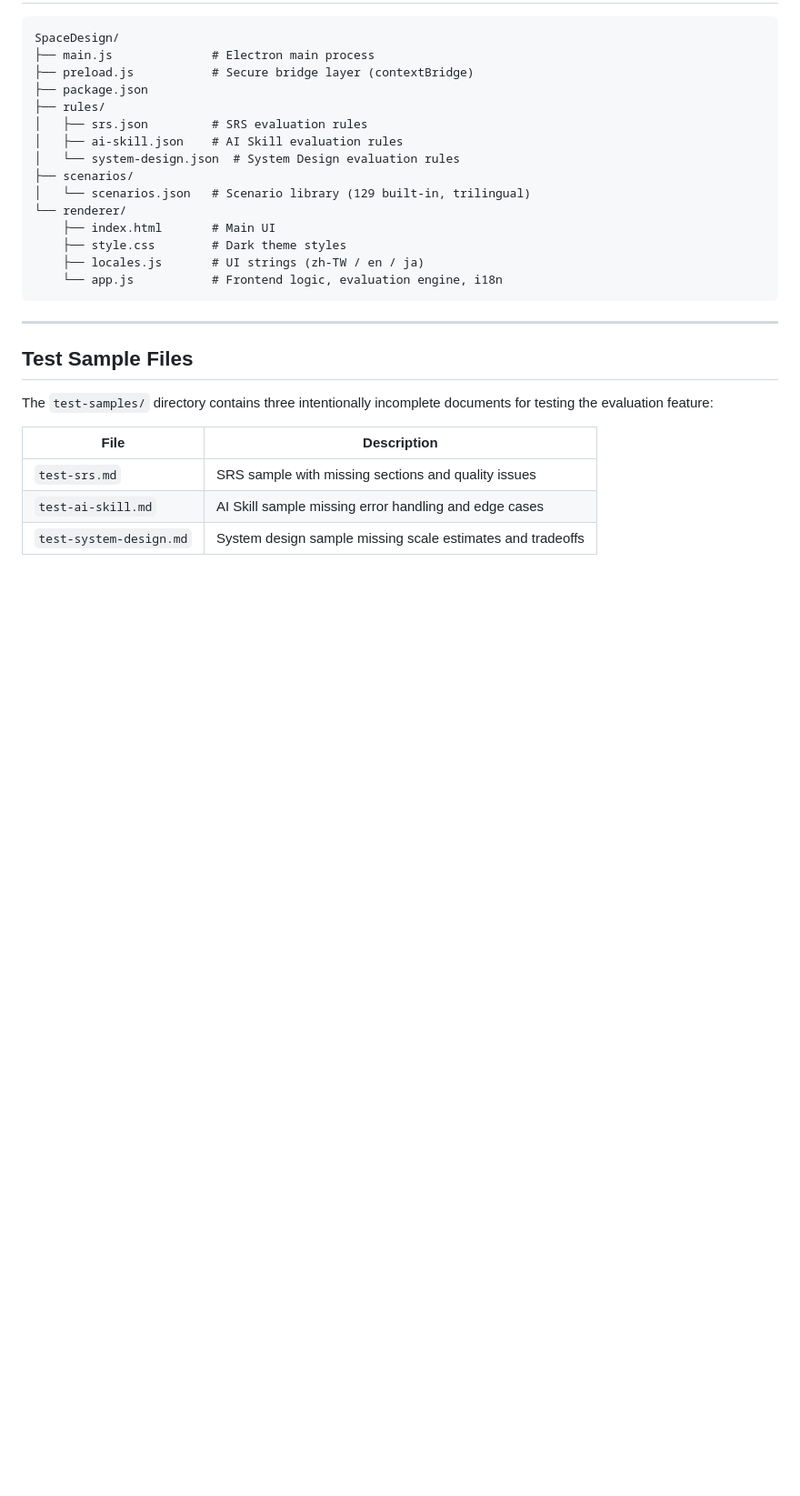
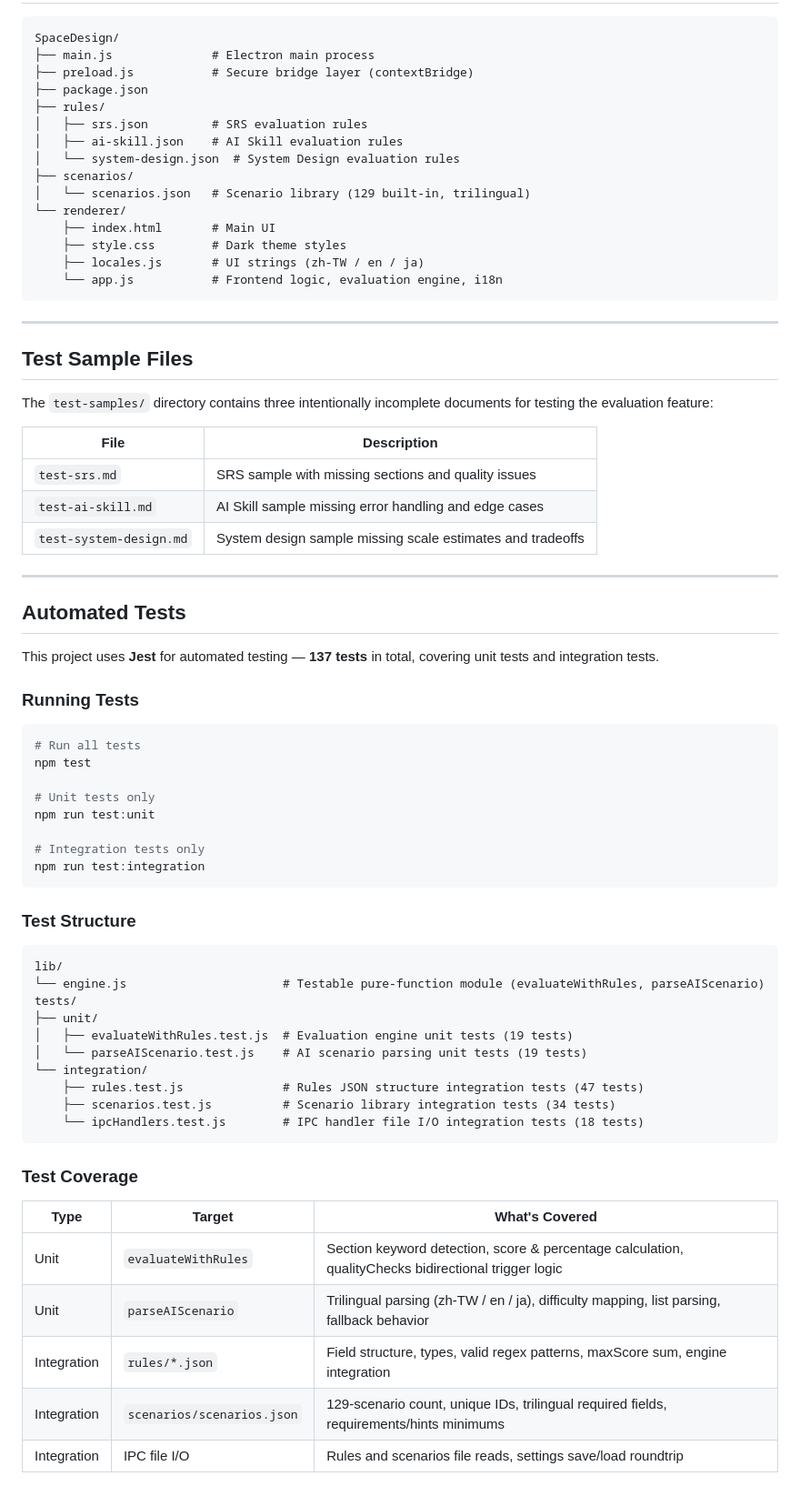
Before and after one commit to JeffChen19910528/SpaceDesign, a Markdown page: README.en.md, the part around the change. Shown at 91% size. Rendered like a GitHub page; blank space fills up the shorter version.

````diff
--- a/README.en.md
+++ b/README.en.md
@@ -240,3 +240,47 @@ The `test-samples/` directory contains three intentionally incomplete documents
 | `test-srs.md` | SRS sample with missing sections and quality issues |
 | `test-ai-skill.md` | AI Skill sample missing error handling and edge cases |
 | `test-system-design.md` | System design sample missing scale estimates and tradeoffs |
+
+---
+
+## Automated Tests
+
+This project uses **Jest** for automated testing — **137 tests** in total, covering unit tests and integration tests.
+
+### Running Tests
+
+```bash
+# Run all tests
+npm test
+
+# Unit tests only
+npm run test:unit
+
+# Integration tests only
+npm run test:integration
+```
+
+### Test Structure
+
+```
+lib/
+└── engine.js                      # Testable pure-function module (evaluateWithRules, parseAIScenario)
+tests/
+├── unit/
+│   ├── evaluateWithRules.test.js  # Evaluation engine unit tests (19 tests)
+│   └── parseAIScenario.test.js    # AI scenario parsing unit tests (19 tests)
+└── integration/
+    ├── rules.test.js              # Rules JSON structure integration tests (47 tests)
+    ├── scenarios.test.js          # Scenario library integration tests (34 tests)
+    └── ipcHandlers.test.js        # IPC handler file I/O integration tests (18 tests)
+```
+
+### Test Coverage
+
+| Type | Target | What's Covered |
+|------|--------|----------------|
+| Unit | `evaluateWithRules` | Section keyword detection, score & percentage calculation, qualityChecks bidirectional trigger logic |
+| Unit | `parseAIScenario` | Trilingual parsing (zh-TW / en / ja), difficulty mapping, list parsing, fallback behavior |
+| Integration | `rules/*.json` | Field structure, types, valid regex patterns, maxScore sum, engine integration |
+| Integration | `scenarios/scenarios.json` | 129-scenario count, unique IDs, trilingual required fields, requirements/hints minimums |
+| Integration | IPC file I/O | Rules and scenarios file reads, settings save/load roundtrip |
````
Also changed, not shown: README.ja.md (+44 -0 lines), README.md (+44 -0 lines).
